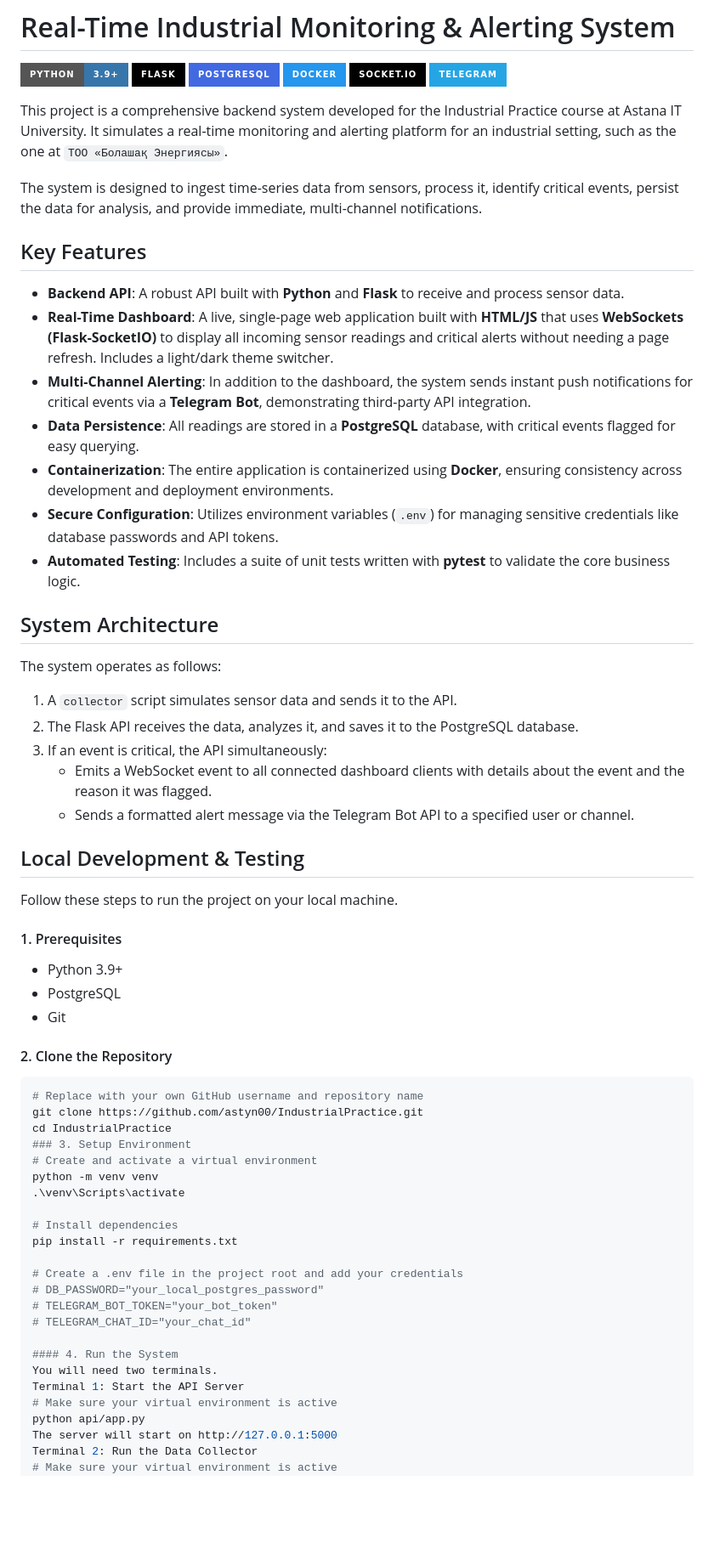
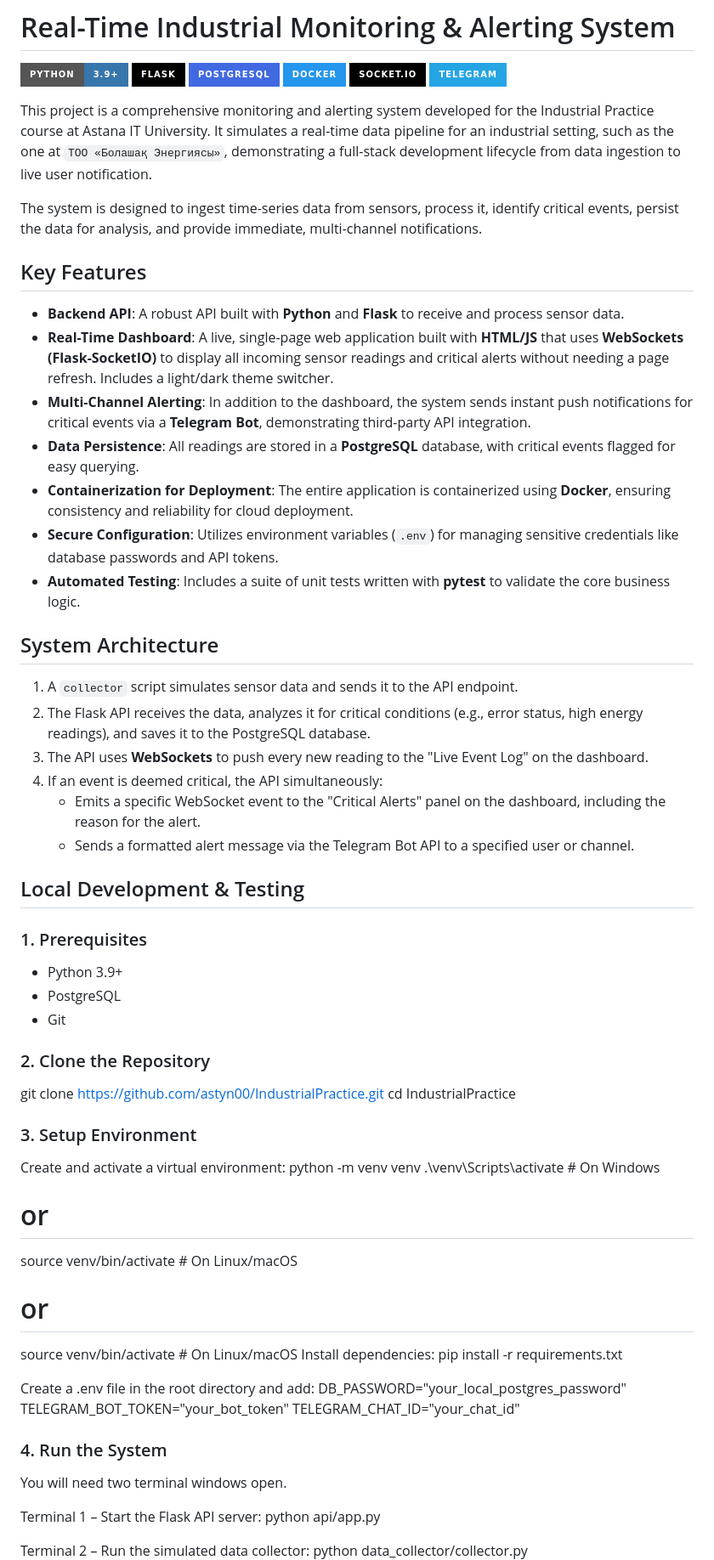
Before and after one commit to astyn00/IndustrialPractice, a Markdown page: README.md, the part around one of its changes. Shown at 85% size. GitHub-like rendering; badges without logos; blank space fills up the shorter version.

````diff
--- a/README.md
+++ b/README.md
@@ -7,62 +7,61 @@
 ![Socket.io](https://img.shields.io/badge/Socket.io-010101?style=for-the-badge&logo=socket.io&logoColor=white)
 ![Telegram](https://img.shields.io/badge/Telegram-26A5E4?style=for-the-badge&logo=telegram&logoColor=white)
 
-This project is a comprehensive backend system developed for the Industrial Practice course at Astana IT University. It simulates a real-time monitoring and alerting platform for an industrial setting, such as the one at `ТОО «Болашақ Энергиясы»`.
+This project is a comprehensive monitoring and alerting system developed for the Industrial Practice course at Astana IT University. It simulates a real-time data pipeline for an industrial setting, such as the one at `ТОО «Болашақ Энергиясы»`, demonstrating a full-stack development lifecycle from data ingestion to live user notification.
 
 The system is designed to ingest time-series data from sensors, process it, identify critical events, persist the data for analysis, and provide immediate, multi-channel notifications.
 
 ## Key Features
 
--   **Backend API**: A robust API built with **Python** and **Flask** to receive and process sensor data.
--   **Real-Time Dashboard**: A live, single-page web application built with **HTML/JS** that uses **WebSockets (Flask-SocketIO)** to display all incoming sensor readings and critical alerts without needing a page refresh. Includes a light/dark theme switcher.
--   **Multi-Channel Alerting**: In addition to the dashboard, the system sends instant push notifications for critical events via a **Telegram Bot**, demonstrating third-party API integration.
--   **Data Persistence**: All readings are stored in a **PostgreSQL** database, with critical events flagged for easy querying.
--   **Containerization**: The entire application is containerized using **Docker**, ensuring consistency across development and deployment environments.
--   **Secure Configuration**: Utilizes environment variables (`.env`) for managing sensitive credentials like database passwords and API tokens.
--   **Automated Testing**: Includes a suite of unit tests written with **pytest** to validate the core business logic.
+- **Backend API**: A robust API built with **Python** and **Flask** to receive and process sensor data.
+- **Real-Time Dashboard**: A live, single-page web application built with **HTML/JS** that uses **WebSockets (Flask-SocketIO)** to display all incoming sensor readings and critical alerts without needing a page refresh. Includes a light/dark theme switcher.
+- **Multi-Channel Alerting**: In addition to the dashboard, the system sends instant push notifications for critical events via a **Telegram Bot**, demonstrating third-party API integration.
+- **Data Persistence**: All readings are stored in a **PostgreSQL** database, with critical events flagged for easy querying.
+- **Containerization for Deployment**: The entire application is containerized using **Docker**, ensuring consistency and reliability for cloud deployment.
+- **Secure Configuration**: Utilizes environment variables (`.env`) for managing sensitive credentials like database passwords and API tokens.
+- **Automated Testing**: Includes a suite of unit tests written with **pytest** to validate the core business logic.
 
 ## System Architecture
 
-The system operates as follows:
-1.  A `collector` script simulates sensor data and sends it to the API.
-2.  The Flask API receives the data, analyzes it, and saves it to the PostgreSQL database.
-3.  If an event is critical, the API simultaneously:
-    -   Emits a WebSocket event to all connected dashboard clients with details about the event and the reason it was flagged.
-    -   Sends a formatted alert message via the Telegram Bot API to a specified user or channel.
+1. A `collector` script simulates sensor data and sends it to the API endpoint.
+2. The Flask API receives the data, analyzes it for critical conditions (e.g., error status, high energy readings), and saves it to the PostgreSQL database.
+3. The API uses **WebSockets** to push every new reading to the "Live Event Log" on the dashboard.
+4. If an event is deemed critical, the API simultaneously:
+   - Emits a specific WebSocket event to the "Critical Alerts" panel on the dashboard, including the reason for the alert.
+   - Sends a formatted alert message via the Telegram Bot API to a specified user or channel.
 
 ## Local Development & Testing
 
-Follow these steps to run the project on your local machine.
+### 1. Prerequisites
 
-#### 1. Prerequisites
--   Python 3.9+
--   PostgreSQL
--   Git
+- Python 3.9+
+- PostgreSQL
+- Git
 
-#### 2. Clone the Repository
-```bash
-# Replace with your own GitHub username and repository name
+### 2. Clone the Repository
 git clone https://github.com/astyn00/IndustrialPractice.git
 cd IndustrialPractice
 ### 3. Setup Environment
-# Create and activate a virtual environment
+Create and activate a virtual environment:
 python -m venv venv
-.\venv\Scripts\activate
-
-# Install dependencies
+.\venv\Scripts\activate  # On Windows
+# or
+source venv/bin/activate  # On Linux/macOS
+# or
+source venv/bin/activate  # On Linux/macOS
+Install dependencies:
 pip install -r requirements.txt
 
-# Create a .env file in the project root and add your credentials
-# DB_PASSWORD="your_local_postgres_password"
-# TELEGRAM_BOT_TOKEN="your_bot_token"
-# TELEGRAM_CHAT_ID="your_chat_id"
+Create a .env file in the root directory and add:
+DB_PASSWORD="your_local_postgres_password"
+TELEGRAM_BOT_TOKEN="your_bot_token"
+TELEGRAM_CHAT_ID="your_chat_id"
 
-#### 4. Run the System
-You will need two terminals.
-Terminal 1: Start the API Server
-# Make sure your virtual environment is active
+### 4. Run the System
+You will need two terminal windows open.
+
+Terminal 1 – Start the Flask API server:
 python api/app.py
-The server will start on http://127.0.0.1:5000
-Terminal 2: Run the Data Collector
-# Make sure your virtual environment is active
+
+Terminal 2 – Run the simulated data collector:
 python data_collector/collector.py
````
Also changed, not shown: other parts of README.md (+3 -3 lines).
